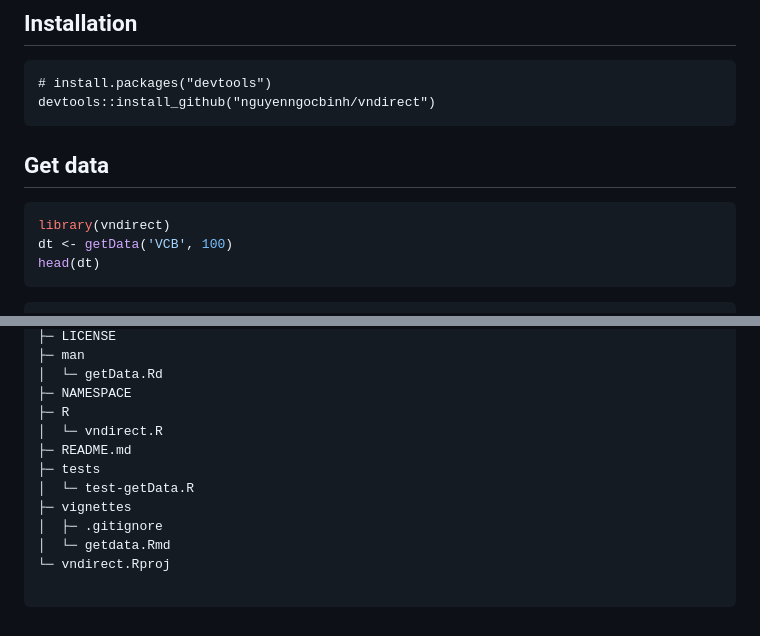
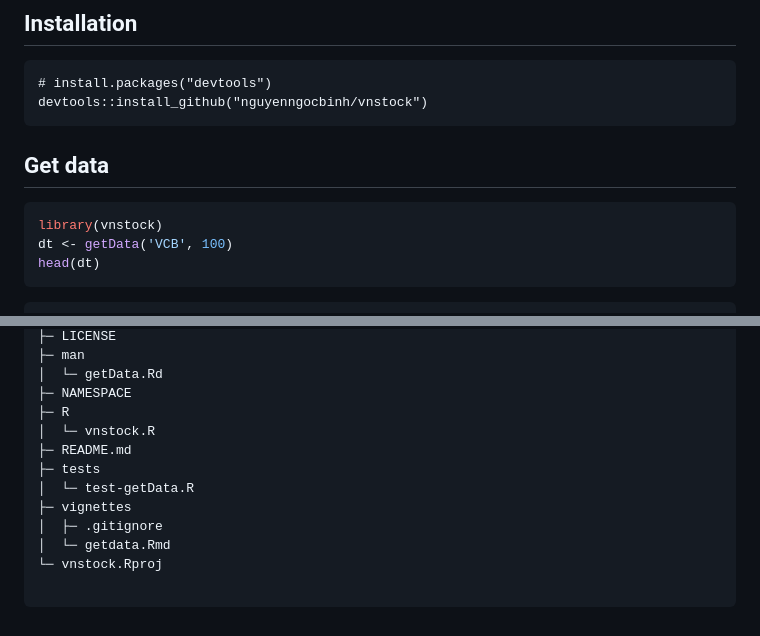
Before and after one commit to nguyenngocbinh/vnstock, a Markdown page: README.md, 2 parts joined by grey strips. Drawn GitHub-style.

````diff
--- a/README.md
+++ b/README.md
@@ -4,13 +4,13 @@
 
 ```{r}
 # install.packages("devtools")
-devtools::install_github("nguyenngocbinh/vndirect")
+devtools::install_github("nguyenngocbinh/vnstock")
 ```
 
 ## Get data
 
 ``` r
-library(vndirect)
+library(vnstock)
 dt <- getData('VCB', 100)
 head(dt)
 ```
@@ -72,13 +72,13 @@ vndirect
 │  └─ getData.Rd
 ├─ NAMESPACE
 ├─ R
-│  └─ vndirect.R
+│  └─ vnstock.R
 ├─ README.md
 ├─ tests
 │  └─ test-getData.R
 ├─ vignettes
 │  ├─ .gitignore
 │  └─ getdata.Rmd
-└─ vndirect.Rproj
+└─ vnstock.Rproj
 
 ```
````
